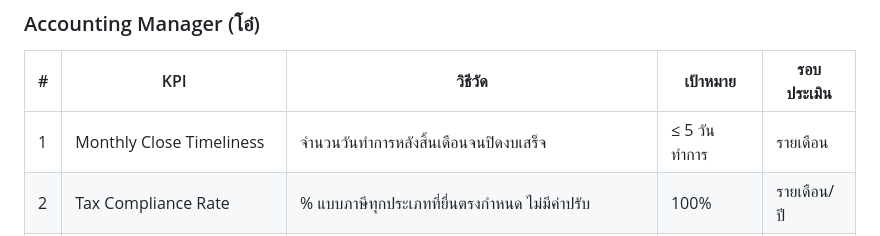
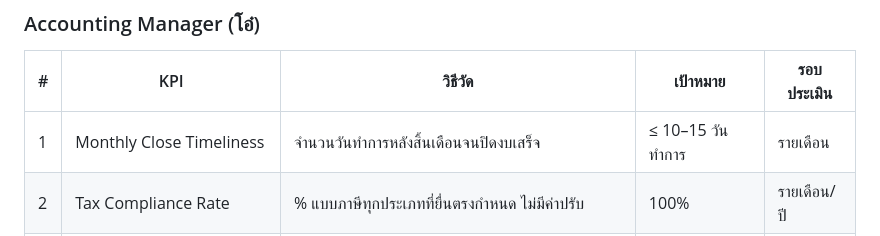
Before and after one commit to accreceive-rgb/airportels-financial-dashboard, a Markdown page: plans/career-growth-kpi-accounting.md, the part around the change. Rendered like a GitHub page.

Commit message:
auto: update career-growth-kpi-accounting.md -- by Oh

```diff
--- a/plans/career-growth-kpi-accounting.md
+++ b/plans/career-growth-kpi-accounting.md
@@ -122,7 +122,7 @@ CFO / Finance Director  (Executive)
 
 | # | KPI | วิธีวัด | เป้าหมาย | รอบประเมิน |
 |---|---|---|---|---|
-| 1 | Monthly Close Timeliness | จำนวนวันทำการหลังสิ้นเดือนจนปิดงบเสร็จ | ≤ 5 วันทำการ | รายเดือน |
+| 1 | Monthly Close Timeliness | จำนวนวันทำการหลังสิ้นเดือนจนปิดงบเสร็จ | ≤ 10–15 วันทำการ | รายเดือน |
 | 2 | Tax Compliance Rate | % แบบภาษีทุกประเภทที่ยื่นตรงกำหนด ไม่มีค่าปรับ | 100% | รายเดือน/ปี |
 | 3 | Bank Reconciliation Accuracy | % รายการที่กระทบยอดตรงกันทุกรอบ (ไม่มียอดค้าง > 7 วัน) | 100% | รายเดือน |
 | 4 | Audit Adjustment Count | จำนวน Audit Adjustments ที่มีนัยสำคัญ (> 10,000 บาท) ต่อปี | ≤ 3 รายการ/ปี | รายปี |
```
